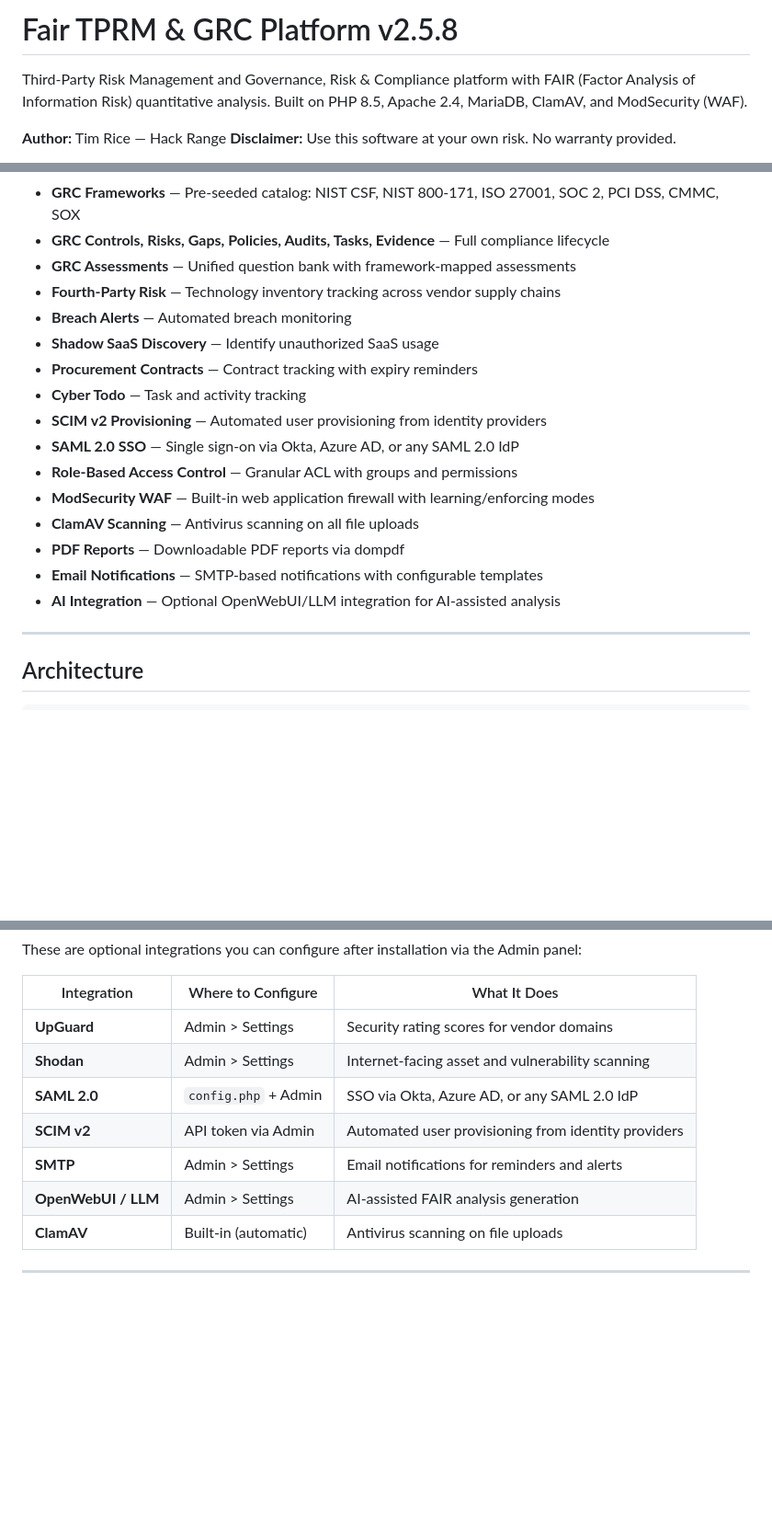
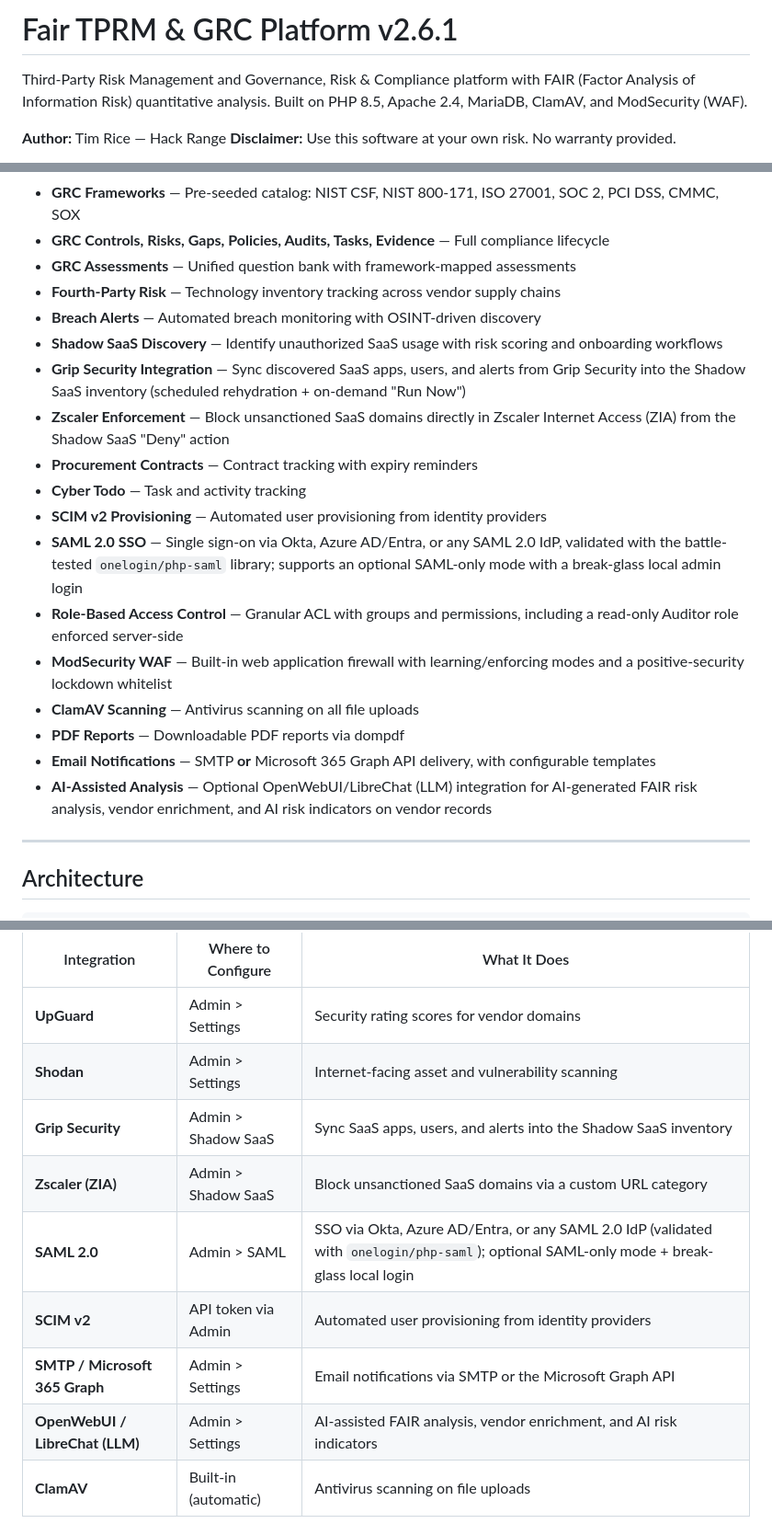
Before and after one commit to hackrange/open-fairtprm, a Markdown page: README.md, 3 parts joined by grey strips. Shown at 92% size. Rendered like a GitHub page; blank space fills up the shorter version.

Commit message:
README: bump to v2.6.1 and document new integrations
- Title/build/VERSION/sql references v2.5.8 -> v2.6.1
- Features + Integrations: add Grip Security sync, Zscaler (ZIA) enforcement,
  hardened SAML 2.0 (onelogin/php-saml) with SAML-only + break-glass login,
  Microsoft 365 Graph email, AI-assisted analysis / vendor AI risk indicators,
  WAF lockdown whitelist, and the read-only Auditor role

Author: Tim Rice

```diff
--- a/README.md
+++ b/README.md
@@ -1,4 +1,4 @@
-# Fair TPRM & GRC Platform v2.5.8
+# Fair TPRM & GRC Platform v2.6.1
 
 Third-Party Risk Management and Governance, Risk & Compliance platform with
 FAIR (Factor Analysis of Information Risk) quantitative analysis. Built on
@@ -142,18 +142,20 @@ admin credentials on screen.
 - **GRC Controls, Risks, Gaps, Policies, Audits, Tasks, Evidence** — Full compliance lifecycle
 - **GRC Assessments** — Unified question bank with framework-mapped assessments
 - **Fourth-Party Risk** — Technology inventory tracking across vendor supply chains
-- **Breach Alerts** — Automated breach monitoring
-- **Shadow SaaS Discovery** — Identify unauthorized SaaS usage
+- **Breach Alerts** — Automated breach monitoring with OSINT-driven discovery
+- **Shadow SaaS Discovery** — Identify unauthorized SaaS usage with risk scoring and onboarding workflows
+- **Grip Security Integration** — Sync discovered SaaS apps, users, and alerts from Grip Security into the Shadow SaaS inventory (scheduled rehydration + on-demand "Run Now")
+- **Zscaler Enforcement** — Block unsanctioned SaaS domains directly in Zscaler Internet Access (ZIA) from the Shadow SaaS "Deny" action
 - **Procurement Contracts** — Contract tracking with expiry reminders
 - **Cyber Todo** — Task and activity tracking
 - **SCIM v2 Provisioning** — Automated user provisioning from identity providers
-- **SAML 2.0 SSO** — Single sign-on via Okta, Azure AD, or any SAML 2.0 IdP
-- **Role-Based Access Control** — Granular ACL with groups and permissions
-- **ModSecurity WAF** — Built-in web application firewall with learning/enforcing modes
+- **SAML 2.0 SSO** — Single sign-on via Okta, Azure AD/Entra, or any SAML 2.0 IdP, validated with the battle-tested `onelogin/php-saml` library; supports an optional SAML-only mode with a break-glass local admin login
+- **Role-Based Access Control** — Granular ACL with groups and permissions, including a read-only Auditor role enforced server-side
+- **ModSecurity WAF** — Built-in web application firewall with learning/enforcing modes and a positive-security lockdown whitelist
 - **ClamAV Scanning** — Antivirus scanning on all file uploads
 - **PDF Reports** — Downloadable PDF reports via dompdf
-- **Email Notifications** — SMTP-based notifications with configurable templates
-- **AI Integration** — Optional OpenWebUI/LLM integration for AI-assisted analysis
+- **Email Notifications** — SMTP **or** Microsoft 365 Graph API delivery, with configurable templates
+- **AI-Assisted Analysis** — Optional OpenWebUI/LibreChat (LLM) integration for AI-generated FAIR risk analysis, vendor enrichment, and AI risk indicators on vendor records
 
 ---
 
@@ -1359,10 +1361,12 @@ the Admin panel:
 |-------------|-------------------|-------------|
 | **UpGuard** | Admin > Settings | Security rating scores for vendor domains |
 | **Shodan** | Admin > Settings | Internet-facing asset and vulnerability scanning |
-| **SAML 2.0** | `config.php` + Admin | SSO via Okta, Azure AD, or any SAML 2.0 IdP |
+| **Grip Security** | Admin > Shadow SaaS | Sync SaaS apps, users, and alerts into the Shadow SaaS inventory |
+| **Zscaler (ZIA)** | Admin > Shadow SaaS | Block unsanctioned SaaS domains via a custom URL category |
+| **SAML 2.0** | Admin > SAML | SSO via Okta, Azure AD/Entra, or any SAML 2.0 IdP (validated with `onelogin/php-saml`); optional SAML-only mode + break-glass local login |
 | **SCIM v2** | API token via Admin | Automated user provisioning from identity providers |
-| **SMTP** | Admin > Settings | Email notifications for reminders and alerts |
-| **OpenWebUI / LLM** | Admin > Settings | AI-assisted FAIR analysis generation |
+| **SMTP / Microsoft 365 Graph** | Admin > Settings | Email notifications via SMTP or the Microsoft Graph API |
+| **OpenWebUI / LibreChat (LLM)** | Admin > Settings | AI-assisted FAIR analysis, vendor enrichment, and AI risk indicators |
 | **ClamAV** | Built-in (automatic) | Antivirus scanning on file uploads |
 
 ---
```
Also changed, not shown: other parts of README.md (+5 -5 lines).
